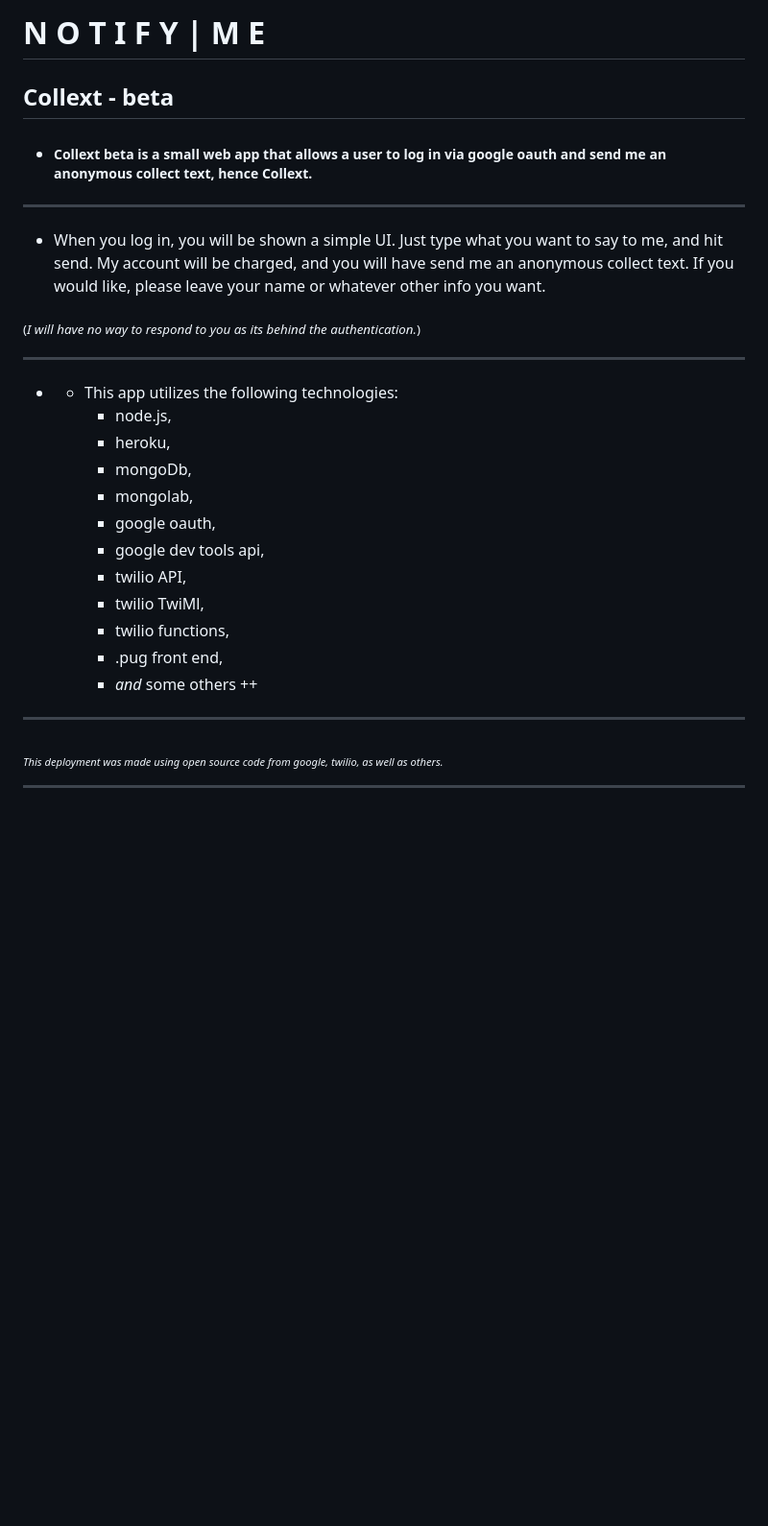
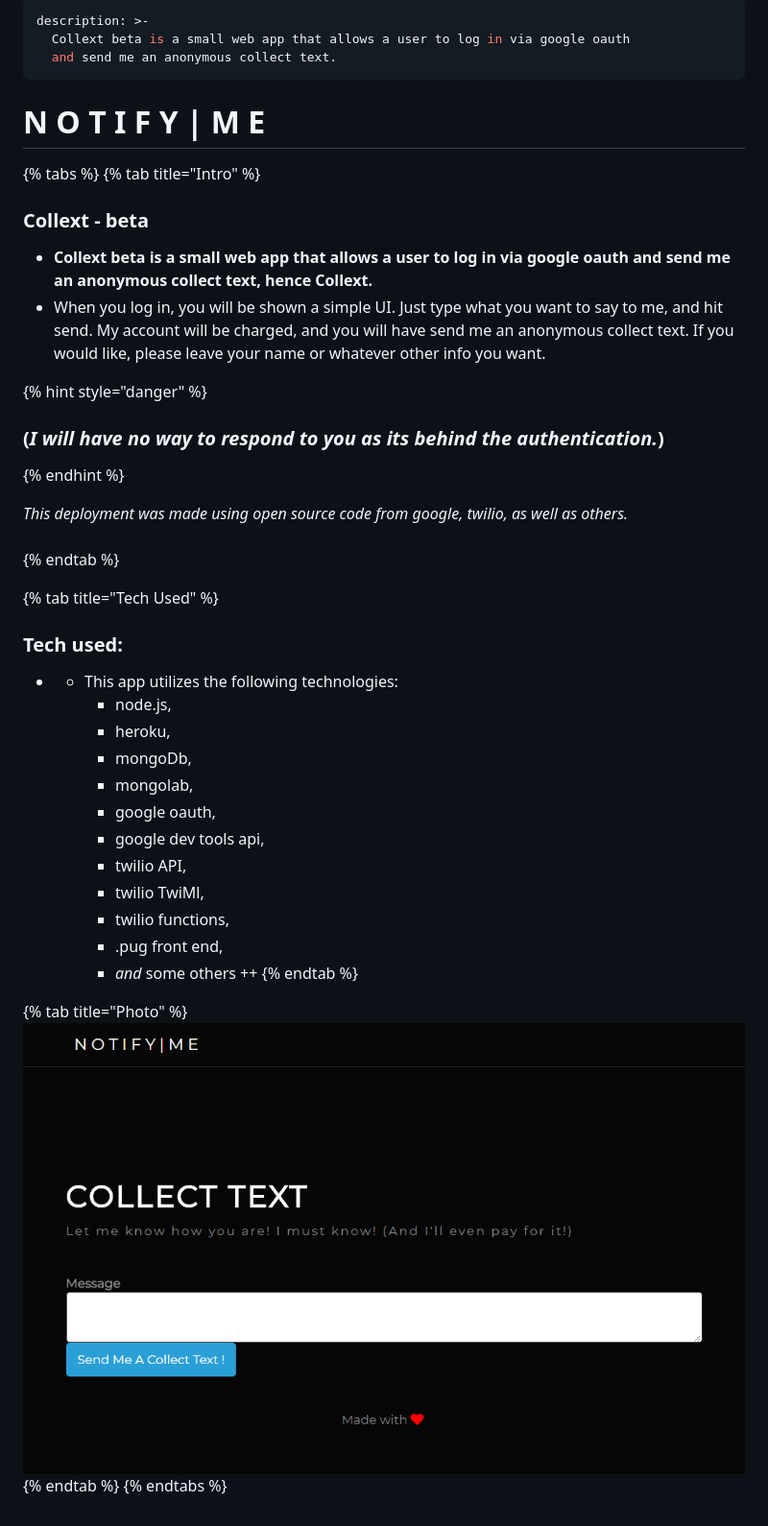
Before and after one commit to jozue06/collext, a Markdown page: README.md, the part around the change. Shown: that part at 96% size. Drawn GitHub-style; pictures changed too: .gitbook/assets/capture.PNG (added); blank space fills up the shorter version.

Commit message:
GitBook: [master] 2 pages and one asset modified

```diff
--- a/README.md
+++ b/README.md
@@ -1,16 +1,29 @@
-# N O T I F Y | M E
+---
+description: >-
+  Collext beta is a small web app that allows a user to log in via google oauth
+  and send me an anonymous collect text.
+---
 
-## Collext - beta
+# N O T I F Y \| M E
 
-* ##### Collext beta is a small web app that allows a user to log in via google oauth and send me an anonymous collect text, hence Collext.
+{% tabs %}
+{% tab title="Intro" %}
+### Collext - beta
 
-***
-
+* **Collext beta is a small web app that allows a user to log in via google oauth and send me an anonymous collect text, hence Collext.**
 * When you log in, you will be shown a simple UI. Just type what you want to say to me, and hit send. My account will be charged, and you will have send me an anonymous collect text. If you would like, please leave your name or whatever other info you want.
 
-<sub>(_I will have no way to respond to you as its behind the authentication._)</sub>
+{% hint style="danger" %}
+### \(_I will have no way to respond to you as its behind the authentication._\)
+{% endhint %}
 
-***
+_This deployment was made using open source code from google, twilio, as well as others._
+
+###
+{% endtab %}
+
+{% tab title="Tech Used" %}
+### Tech used:
 
 * * This app utilizes the following technologies:
     * node.js,
@@ -23,9 +36,10 @@
     * twilio TwiMl,
     * twilio functions,
     * .pug front end,
-    *  _and_ some others ++
+    * _and_ some others ++
+{% endtab %}
 
-***
-<p style="text-align: center;"><i><sub><sub>This deployment was made using open source code from google, twilio, as well as others.</sub></sub><i></p>
-
-***
+{% tab title="Photo" %}
+![](.gitbook/assets/capture.PNG)
+{% endtab %}
+{% endtabs %}
```
Also changed, not shown: SUMMARY.md (added, +3 -0 lines).
